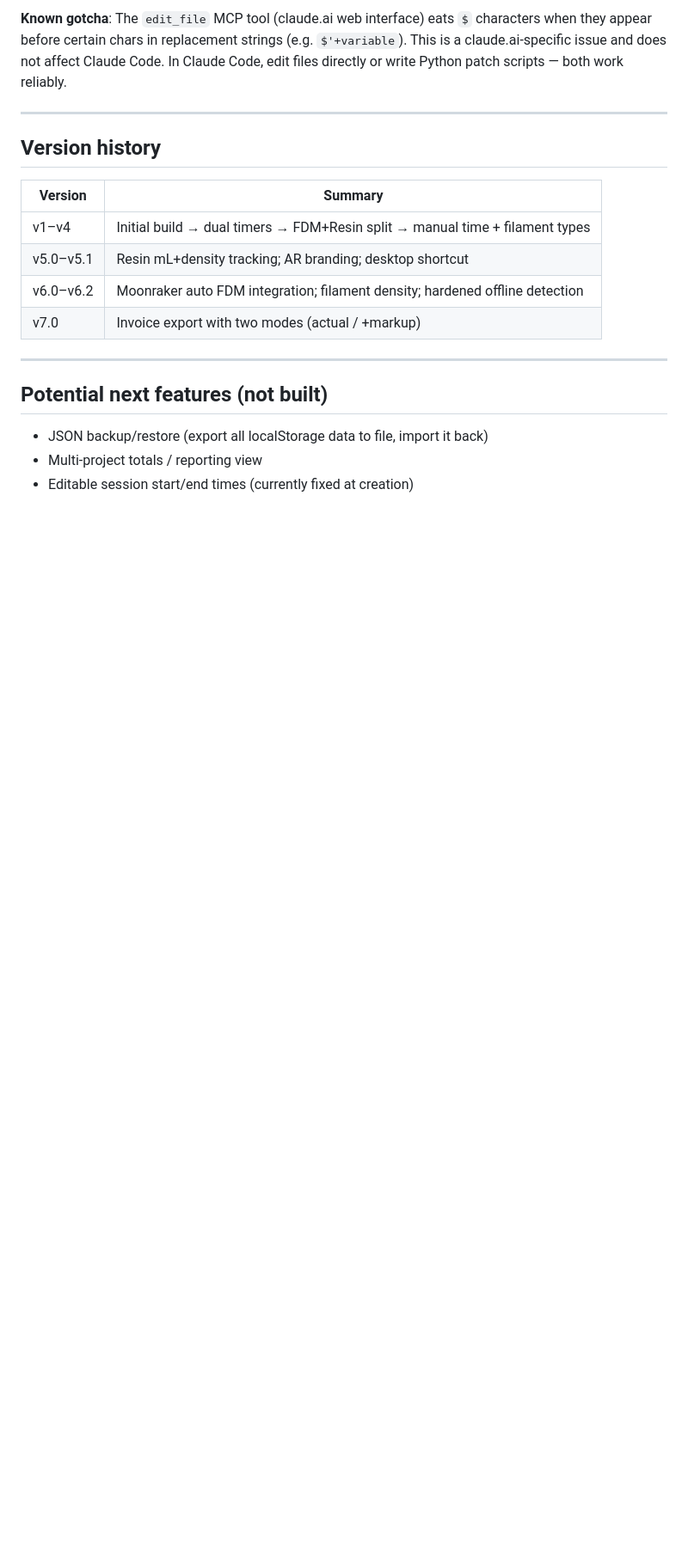
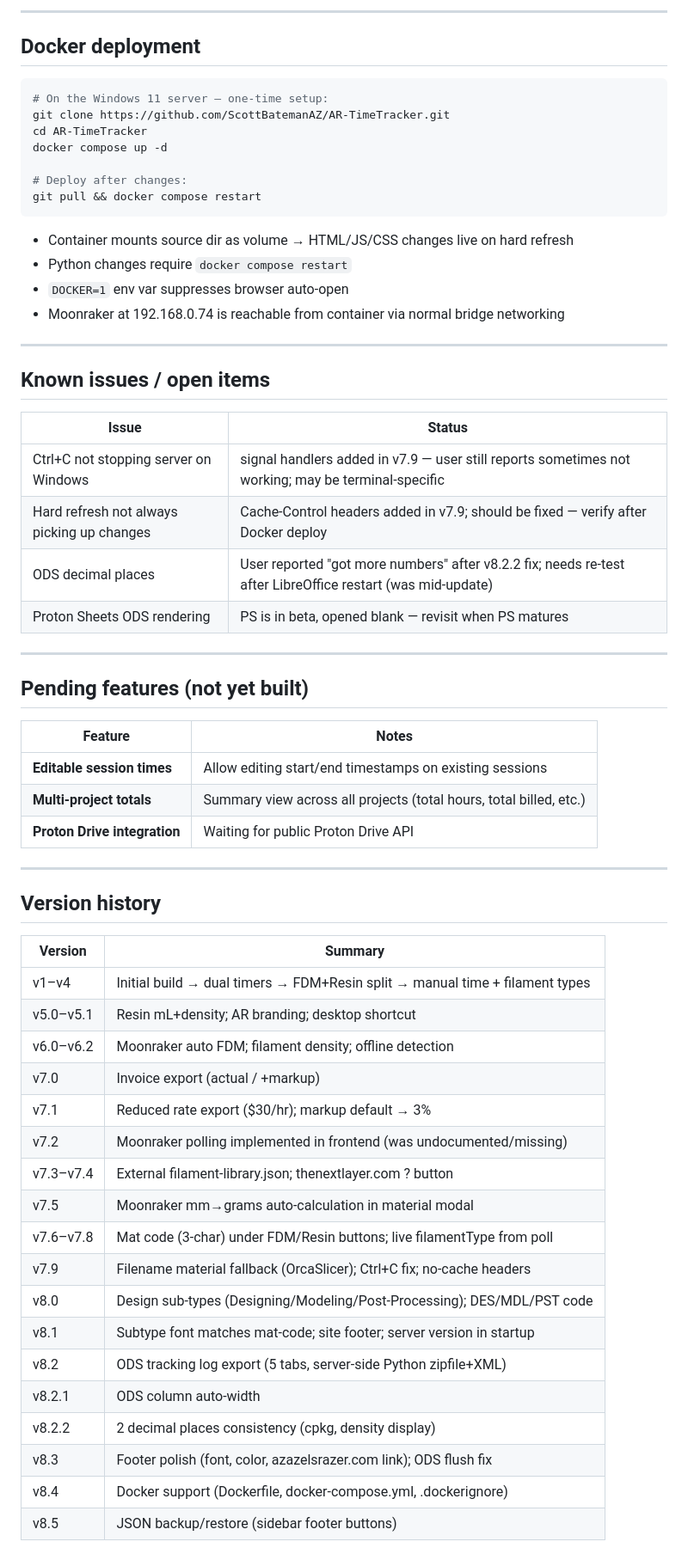
Before and after one commit to ScottBatemanAZ/AR-TimeTracker, a Markdown page: CLAUDE.md, the part around one of its changes. Shown at 86% size. Rendered like a GitHub page; blank space fills up the shorter version.

````diff
--- a/CLAUDE.md
+++ b/CLAUDE.md
@@ -186,8 +244,43 @@ Claude Code can edit `index.html` directly with standard file tools — no worka
 
-**Known gotcha**: The `edit_file` MCP tool (claude.ai web interface) eats `$` characters
-when they appear before certain chars in replacement strings (e.g. `$'+variable`). This is
-a claude.ai-specific issue and does not affect Claude Code. In Claude Code, edit files
-directly or write Python patch scripts — both work reliably.
+---
+
+## Docker deployment
+
+```powershell
+# On the Windows 11 server — one-time setup:
+git clone https://github.com/ScottBatemanAZ/AR-TimeTracker.git
+cd AR-TimeTracker
+docker compose up -d
+
+# Deploy after changes:
+git pull && docker compose restart
+```
+
+- Container mounts source dir as volume → HTML/JS/CSS changes live on hard refresh
+- Python changes require `docker compose restart`
+- `DOCKER=1` env var suppresses browser auto-open
+- Moonraker at 192.168.0.74 is reachable from container via normal bridge networking
+
+---
+
+## Known issues / open items
+
+| Issue | Status |
+|---|---|
+| Ctrl+C not stopping server on Windows | signal handlers added in v7.9 — user still reports sometimes not working; may be terminal-specific |
+| Hard refresh not always picking up changes | Cache-Control headers added in v7.9; should be fixed — verify after Docker deploy |
+| ODS decimal places | User reported "got more numbers" after v8.2.2 fix; needs re-test after LibreOffice restart (was mid-update) |
+| Proton Sheets ODS rendering | PS is in beta, opened blank — revisit when PS matures |
+
+---
+
+## Pending features (not yet built)
+
+| Feature | Notes |
+|---|---|
+| **Editable session times** | Allow editing start/end timestamps on existing sessions |
+| **Multi-project totals** | Summary view across all projects (total hours, total billed, etc.) |
+| **Proton Drive integration** | Waiting for public Proton Drive API |
 
 ---
 
@@ -196,14 +289,20 @@ directly or write Python patch scripts — both work reliably.
 | Version | Summary |
 |---|---|
 | v1–v4 | Initial build → dual timers → FDM+Resin split → manual time + filament types |
-| v5.0–v5.1 | Resin mL+density tracking; AR branding; desktop shortcut |
-| v6.0–v6.2 | Moonraker auto FDM integration; filament density; hardened offline detection |
-| v7.0 | Invoice export with two modes (actual / +markup) |
-
----
-
-## Potential next features (not built)
-
-- JSON backup/restore (export all localStorage data to file, import it back)
-- Multi-project totals / reporting view
-- Editable session start/end times (currently fixed at creation)
+| v5.0–v5.1 | Resin mL+density; AR branding; desktop shortcut |
+| v6.0–v6.2 | Moonraker auto FDM; filament density; offline detection |
+| v7.0 | Invoice export (actual / +markup) |
+| v7.1 | Reduced rate export ($30/hr); markup default → 3% |
+| v7.2 | Moonraker polling implemented in frontend (was undocumented/missing) |
+| v7.3–v7.4 | External filament-library.json; thenextlayer.com ? button |
+| v7.5 | Moonraker mm→grams auto-calculation in material modal |
+| v7.6–v7.8 | Mat code (3-char) under FDM/Resin buttons; live filamentType from poll |
+| v7.9 | Filename material fallback (OrcaSlicer); Ctrl+C fix; no-cache headers |
+| v8.0 | Design sub-types (Designing/Modeling/Post-Processing); DES/MDL/PST code |
+| v8.1 | Subtype font matches mat-code; site footer; server version in startup |
+| v8.2 | ODS tracking log export (5 tabs, server-side Python zipfile+XML) |
+| v8.2.1 | ODS column auto-width |
+| v8.2.2 | 2 decimal places consistency (cpkg, density display) |
+| v8.3 | Footer polish (font, color, azazelsrazer.com link); ODS flush fix |
+| v8.4 | Docker support (Dockerfile, docker-compose.yml, .dockerignore) |
+| v8.5 | JSON backup/restore (sidebar footer buttons) |
````
Also changed, not shown: other parts of CLAUDE.md (+140 -82 lines).
